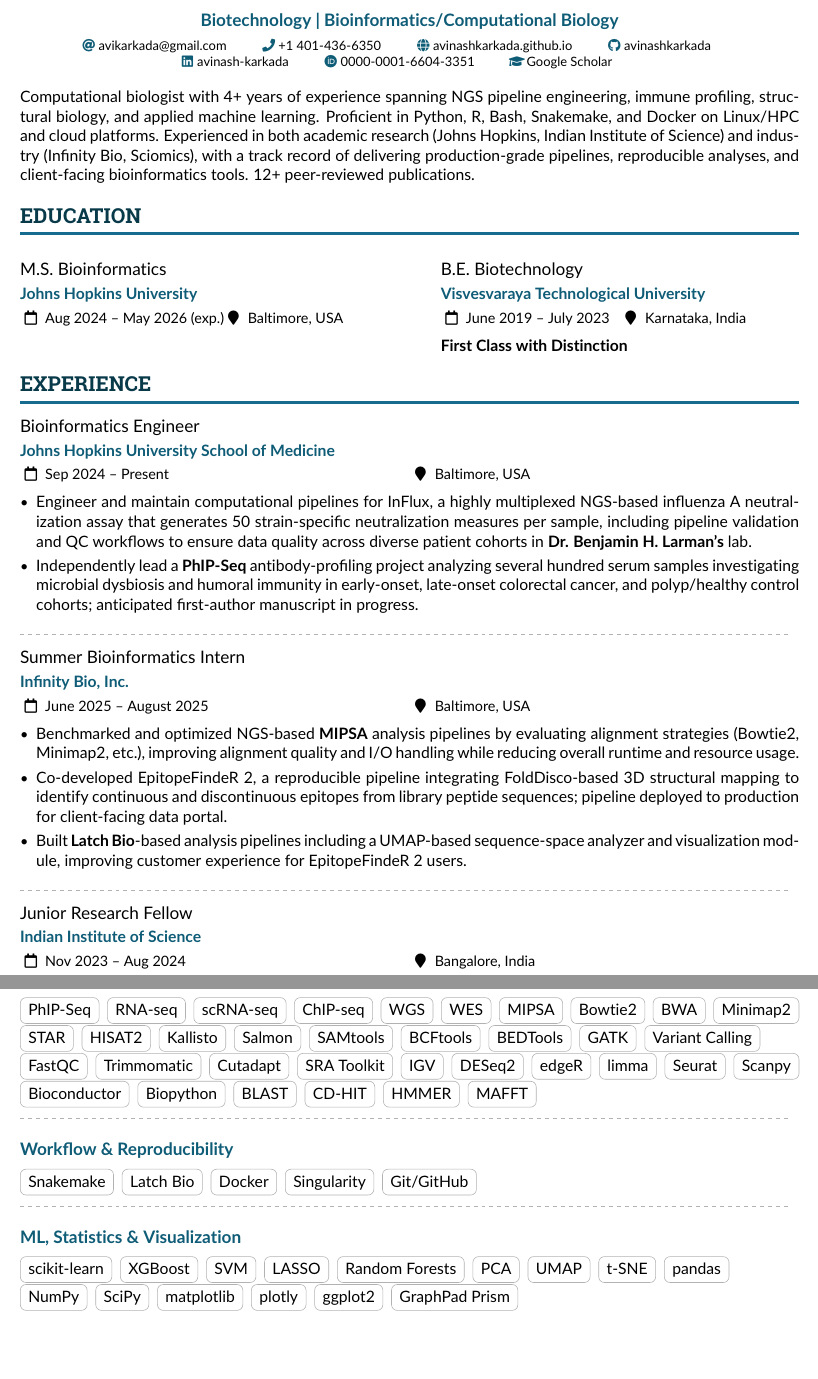
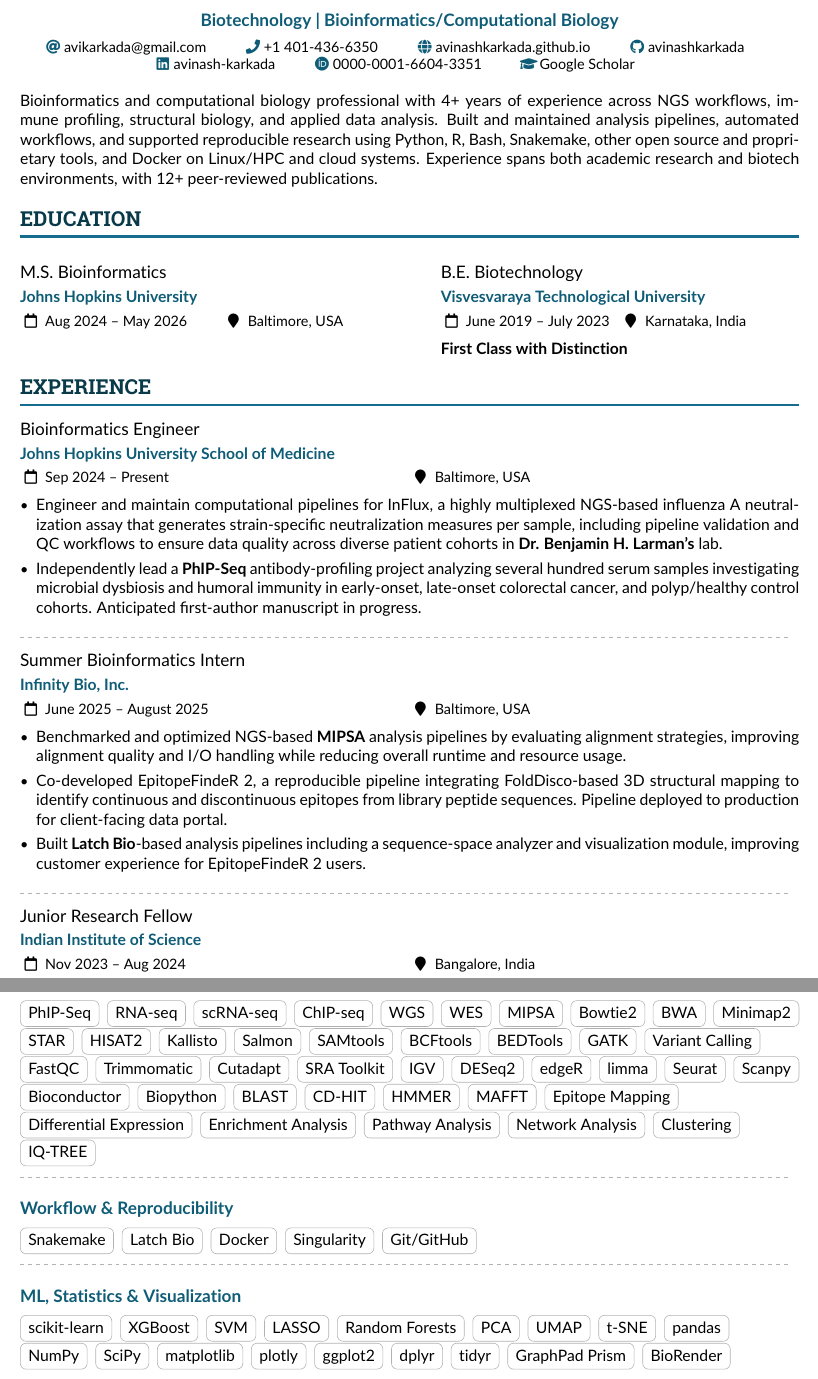
Before and after one commit to avinashkarkada/Avinash-CV-Industry, a LaTeX CV (sample.tex): two parts of pages 1 and 2 of 3, joined at a grey line, cut so that both start at the same text, the shorter picture padded with empty space. Compiled offline with pdfLaTeX.

Commit message:
Updated Summary

```diff
--- a/sample.tex
+++ b/sample.tex
@@ -68,7 +68,7 @@
 
 % Change some fonts, if necessary
 \renewcommand{\namefont}{\LARGE\rmfamily\bfseries}
-\renewcommand{\personalinfofont}{\footnotesize}
+\renewcommand{\personalinfofont}{\small}
 \renewcommand{\cvsectionfont}{\Large\rmfamily\bfseries}
 \renewcommand{\cvsubsectionfont}{\large\bfseries}
 
@@ -182,7 +182,7 @@
 
 %% Professional Summary
 {\justifying
-Computational biologist with 4+ years of experience spanning NGS pipeline engineering, immune profiling, structural biology, and applied machine learning. Proficient in Python, R, Bash, Snakemake, and Docker on Linux/HPC and cloud platforms. Experienced in both academic research (Johns Hopkins, Indian Institute of Science) and industry (Infinity Bio, Sciomics), with a track record of delivering production-grade pipelines, reproducible analyses, and client-facing bioinformatics tools. 12+ peer-reviewed publications.\par}
+Bioinformatics and computational biology professional with 4+ years of experience across NGS workflows, immune profiling, structural biology, and applied data analysis. Built and maintained analysis pipelines, automated workflows, and supported reproducible research using Python, R, Bash, Snakemake, other open source and proprietary tools, and Docker on Linux/HPC and cloud systems. Experience spans both academic research and biotech environments, with 12+ peer-reviewed publications.\par}
 \vspace{0.5em}
 
 %% Set the left/right column width ratio to 6:4.
@@ -192,7 +192,7 @@
 \cvsection{Education}
 
 \begin{minipage}[t]{0.52\textwidth}
-\cvevent{M.S.\ Bioinformatics}{Johns Hopkins University}{Aug 2024 -- May 2026 (exp.)}{Baltimore, USA}
+\cvevent{M.S.\ Bioinformatics}{Johns Hopkins University}{Aug 2024 -- May 2026}{Baltimore, USA}
 \end{minipage}%
 \hfill
 \begin{minipage}[t]{0.46\textwidth}
@@ -208,17 +208,17 @@
 \cvevent{Bioinformatics Engineer}{Johns Hopkins University School of Medicine}{Sep 2024 -- Present}{Baltimore, USA}
 \begin{itemize}
 	\justifying
-\item Engineer and maintain computational pipelines for InFlux, a highly multiplexed NGS-based influenza A neutralization assay that generates 50 strain-specific neutralization measures per sample, including pipeline validation and QC workflows to ensure data quality across diverse patient cohorts in \href{https://profiles.hopkinsmedicine.org/provider/ben-larman/2777925}{\textbf{Dr. Benjamin H. Larman's}} lab.
-\item Independently lead a \href{https://doi.org/10.3389/fbinf.2024.1424202}{\textbf{PhIP-Seq}} antibody-profiling project analyzing several hundred serum samples investigating microbial dysbiosis and humoral immunity in early-onset, late-onset colorectal cancer, and polyp/healthy control cohorts; anticipated first-author manuscript in progress.
+\item Engineer and maintain computational pipelines for InFlux, a highly multiplexed NGS-based influenza A neutralization assay that generates strain-specific neutralization measures per sample, including pipeline validation and QC workflows to ensure data quality across diverse patient cohorts in \href{https://profiles.hopkinsmedicine.org/provider/ben-larman/2777925}{\textbf{Dr. Benjamin H. Larman's}} lab.
+\item Independently lead a \href{https://doi.org/10.3389/fbinf.2024.1424202}{\textbf{PhIP-Seq}} antibody-profiling project analyzing several hundred serum samples investigating microbial dysbiosis and humoral immunity in early-onset, late-onset colorectal cancer, and polyp/healthy control cohorts. Anticipated first-author manuscript in progress.
 \end{itemize}
 \divider
 
 \cvevent{Summer Bioinformatics Intern}{Infinity Bio, Inc.}{June 2025 -- August 2025}{Baltimore, USA}
 \begin{itemize}
 	\justifying
-	\item Benchmarked and optimized NGS-based \href{https://www.infinitybio.com/mipsa/}{\textbf{MIPSA}} analysis pipelines by evaluating alignment strategies (Bowtie2, Minimap2, etc.), improving alignment quality and I/O handling while reducing overall runtime and resource usage.
-	\item Co-developed EpitopeFindeR 2, a reproducible pipeline integrating FoldDisco-based 3D structural mapping to identify continuous and discontinuous epitopes from library peptide sequences; pipeline deployed to production for client-facing data portal.
-	\item Built \href{https://latch.bio/product/plots}{\textbf{Latch Bio}}-based analysis pipelines including a UMAP-based sequence-space analyzer and visualization module, improving customer experience for EpitopeFindeR 2 users.
+	\item Benchmarked and optimized NGS-based \href{https://www.infinitybio.com/mipsa/}{\textbf{MIPSA}} analysis pipelines by evaluating alignment strategies, improving alignment quality and I/O handling while reducing overall runtime and resource usage.
+	\item Co-developed EpitopeFindeR 2, a reproducible pipeline integrating FoldDisco-based 3D structural mapping to identify continuous and discontinuous epitopes from library peptide sequences. Pipeline deployed to production for client-facing data portal.
+	\item Built \href{https://latch.bio/product/plots}{\textbf{Latch Bio}}-based analysis pipelines including a sequence-space analyzer and visualization module, improving customer experience for EpitopeFindeR 2 users.
 \end{itemize}
 \divider
 
@@ -288,6 +288,13 @@
 \cvtag{CD-HIT}
 \cvtag{HMMER}
 \cvtag{MAFFT}
+\cvtag{Epitope Mapping}
+\cvtag{Differential Expression}
+\cvtag{Enrichment Analysis}
+\cvtag{Pathway Analysis}
+\cvtag{Network Analysis}
+\cvtag{Clustering}
+\cvtag{IQ-TREE}
 
 \divider\smallskip
 
@@ -315,7 +322,10 @@
 \cvtag{matplotlib}
 \cvtag{plotly}
 \cvtag{ggplot2}
+\cvtag{dplyr}
+\cvtag{tidyr}
 \cvtag{GraphPad Prism}
+\cvtag{BioRender}
 
 \divider\smallskip
 
```
Also changed, not shown: sample.pdf, sample.tex (6 more changed lines), 4 other files.
